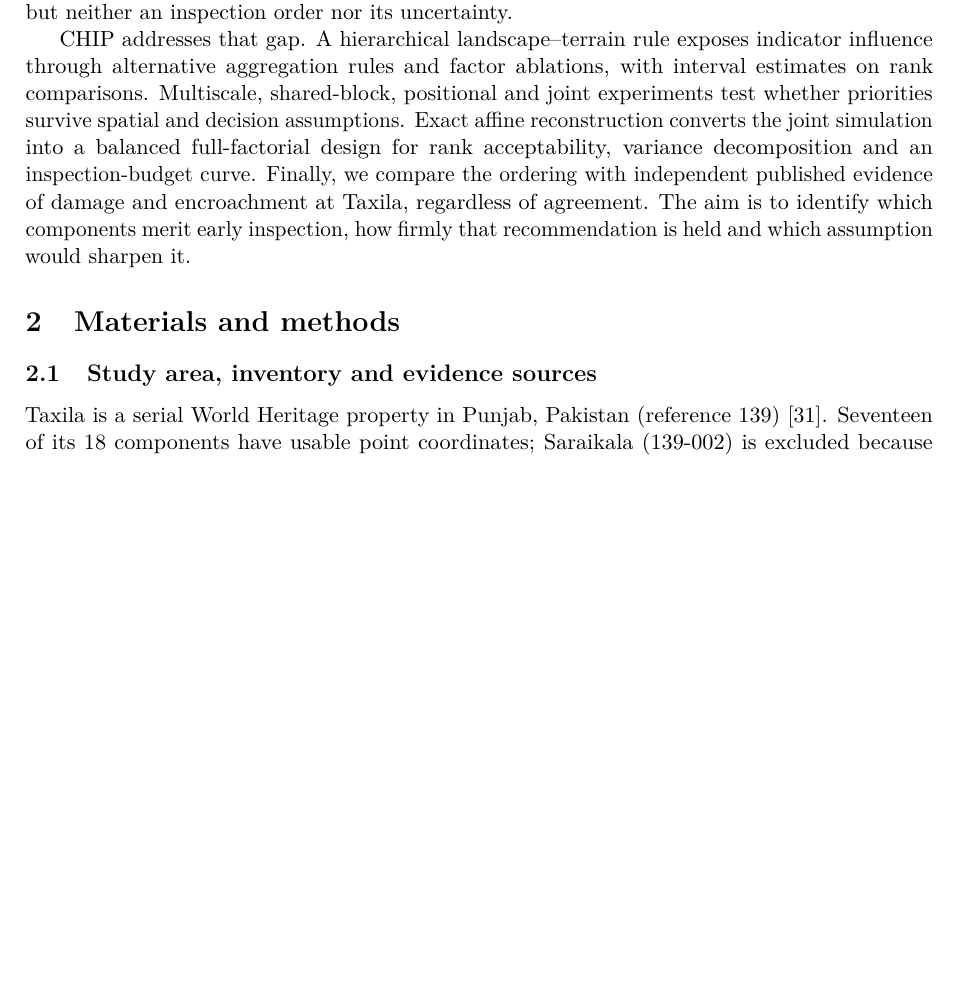
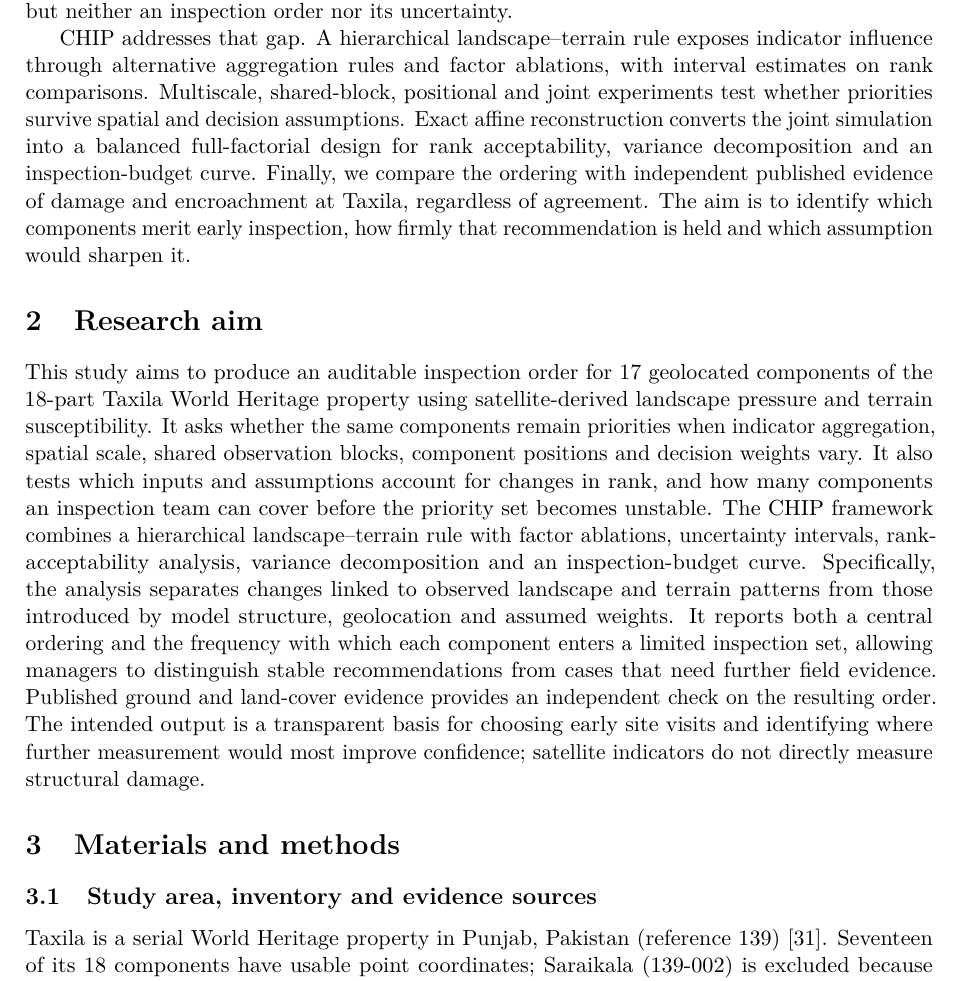
Before and after one commit to itsmohsinjadoon/taxila-heritage-observatory, a LaTeX paper (manuscript/main.tex, which reads manuscript/sections/02_introduction.tex): part of page 2 of 23 before the commit and part of page 2 of 24 after it, cut so that both start at the same text, the shorter picture padded with empty space. Compiled offline with pdfLaTeX.

Commit message:
Add 192-word research aim for JCH technical revision
This section outlines the research aim of producing an auditable inspection order for Taxila's components, detailing the methodology and expected outcomes.

```diff
--- a/manuscript/sections/02_introduction.tex
+++ b/manuscript/sections/02_introduction.tex
@@ -26,3 +26,7 @@ A ranked index rarely shows whether its order reflects landscape differences or
 Taxila, a serial inscription of 18 Gandharan components in Punjab, Pakistan, faces documented damage and encroachment. Khan et al. report damage at three components from ground geophysics and satellite evidence \citep{khan2022taxila}; Butt et al. map land-cover transition and urban encroachment over 1990--2024 \citep{butt2025taxila}; and Megarry et al. assess surrounding land cover in South Asian World Heritage climate vulnerability \citep{megarry2026landcover}. These studies establish the conservation need but neither an inspection order nor its uncertainty.
 
 CHIP addresses that gap. A hierarchical landscape--terrain rule exposes indicator influence through alternative aggregation rules and factor ablations, with interval estimates on rank comparisons. Multiscale, shared-block, positional and joint experiments test whether priorities survive spatial and decision assumptions. Exact affine reconstruction converts the joint simulation into a balanced full-factorial design for rank acceptability, variance decomposition and an inspection-budget curve. Finally, we compare the ordering with independent published evidence of damage and encroachment at Taxila, regardless of agreement. The aim is to identify which components merit early inspection, how firmly that recommendation is held and which assumption would sharpen it.
+
+
+\section{Research aim}
+This study aims to produce an auditable inspection order for 17 geolocated components of the 18-part Taxila World Heritage property using satellite-derived landscape pressure and terrain susceptibility. It asks whether the same components remain priorities when indicator aggregation, spatial scale, shared observation blocks, component positions and decision weights vary. It also tests which inputs and assumptions account for changes in rank, and how many components an inspection team can cover before the priority set becomes unstable. The CHIP framework combines a hierarchical landscape--terrain rule with factor ablations, uncertainty intervals, rank-acceptability analysis, variance decomposition and an inspection-budget curve. Specifically, the analysis separates changes linked to observed landscape and terrain patterns from those introduced by model structure, geolocation and assumed weights. It reports both a central ordering and the frequency with which each component enters a limited inspection set, allowing managers to distinguish stable recommendations from cases that need further field evidence. Published ground and land-cover evidence provides an independent check on the resulting order. The intended output is a transparent basis for choosing early site visits and identifying where further measurement would most improve confidence; satellite indicators do not directly measure structural damage.
```
